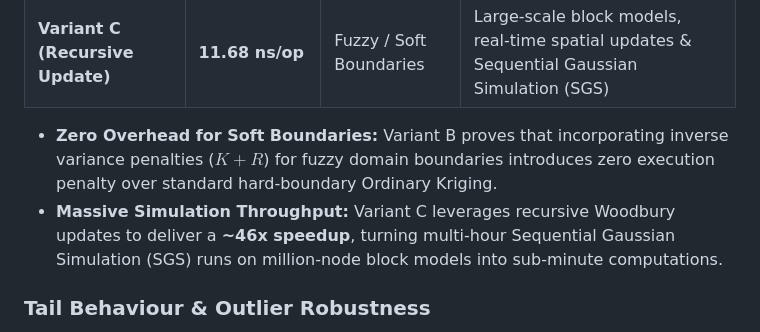
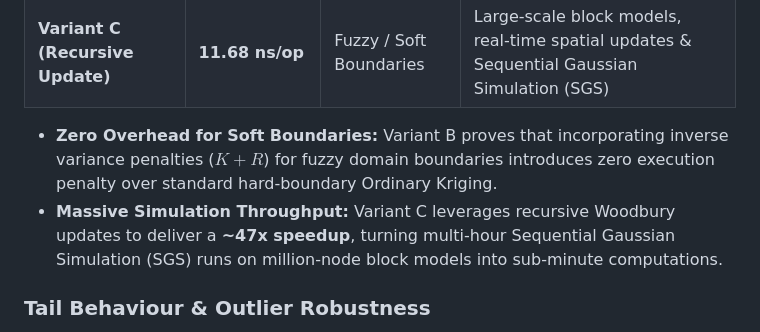
Before and after one commit to matthew-nimmo/mining-ds-toolkit, a Markdown page: research/Kriging-Fuzzy-Boundaries/README.md, the part around the change. Rendered like a GitHub page.

```diff
--- a/research/Kriging-Fuzzy-Boundaries/README.md
+++ b/research/Kriging-Fuzzy-Boundaries/README.md
@@ -106,7 +106,7 @@ go cmd/jura .
 | **Variant C (Recursive Update)**| **11.68 ns/op** | Fuzzy / Soft Boundaries | Large-scale block models, real-time spatial updates & Sequential Gaussian Simulation (SGS) |
 
 * **Zero Overhead for Soft Boundaries:** Variant B proves that incorporating inverse variance penalties ($K + R$) for fuzzy domain boundaries introduces zero execution penalty over standard hard-boundary Ordinary Kriging.
-* **Massive Simulation Throughput:** Variant C leverages recursive Woodbury updates to deliver a **~46x speedup**, turning multi-hour Sequential Gaussian Simulation (SGS) runs on million-node block models into sub-minute computations.
+* **Massive Simulation Throughput:** Variant C leverages recursive Woodbury updates to deliver a **~47x speedup**, turning multi-hour Sequential Gaussian Simulation (SGS) runs on million-node block models into sub-minute computations.
 
 ### Tail Behaviour & Outlier Robustness
 
```
